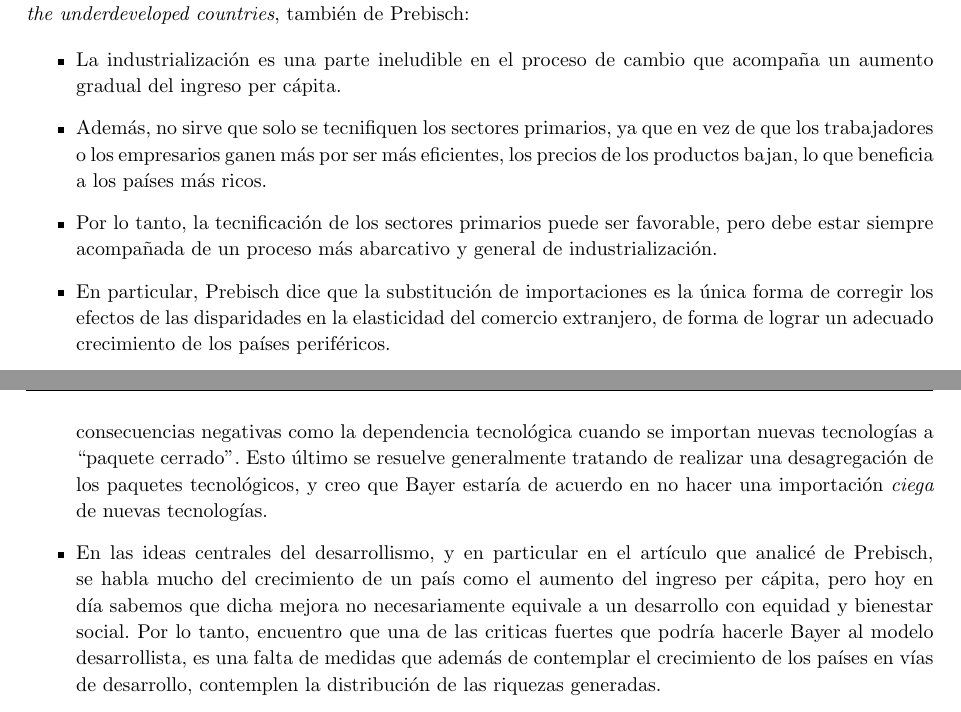
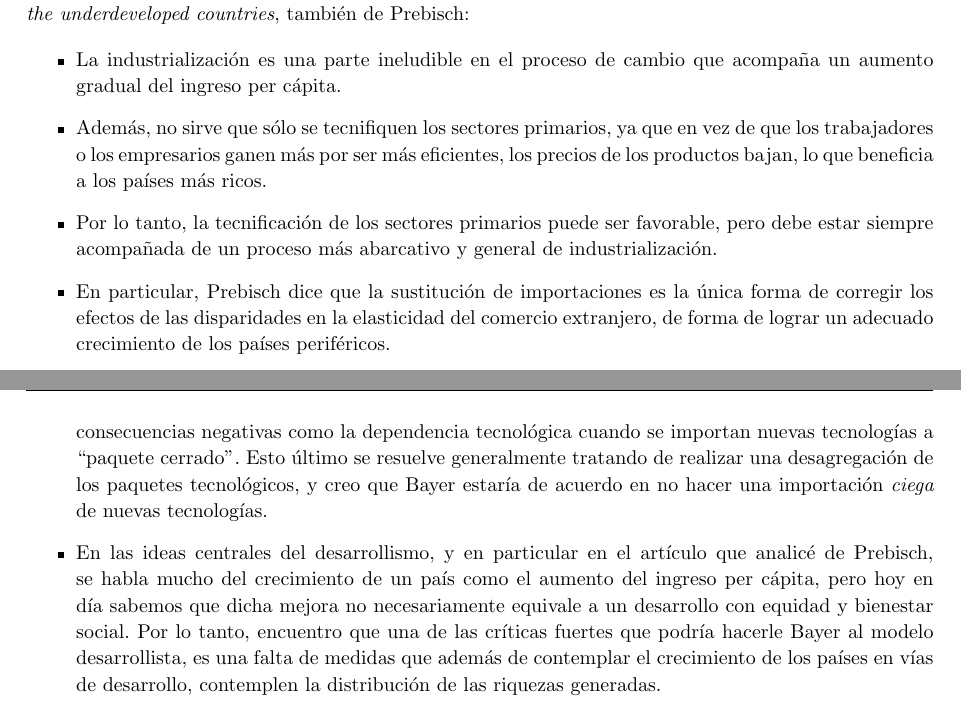
Before and after one commit to FlyingPumba/sccsa, a LaTeX document (informe.tex, which reads pregunta-2.tex): two parts of pages 7 and 8 of 10, joined at a grey line, cut so that both start at the same text. Compiled offline with pdfLaTeX.

Commit message:
Agrego tildes

```diff
--- a/pregunta-2.tex
+++ b/pregunta-2.tex
@@ -14,9 +14,9 @@ Otras posiciones centrales del desarrollismo se pueden encontrar en el artículo
 
 
     \item La industrialización es una parte ineludible en el proceso de cambio que acompaña un aumento gradual del ingreso per cápita.
-    \item Además, no sirve que solo se tecnifiquen los sectores primarios, ya que en vez de que los trabajadores o los empresarios ganen más por ser más eficientes, los precios de los productos bajan, lo que beneficia a los países más ricos.
+    \item Además, no sirve que sólo se tecnifiquen los sectores primarios, ya que en vez de que los trabajadores o los empresarios ganen más por ser más eficientes, los precios de los productos bajan, lo que beneficia a los países más ricos.
     \item Por lo tanto, la tecnificación de los sectores primarios puede ser favorable, pero debe estar siempre acompañada de un proceso más abarcativo y general de industrialización.
-    \item En particular, Prebisch dice que la substitución de importaciones es la única forma de corregir los efectos de las disparidades en la elasticidad del comercio extranjero, de forma de lograr un adecuado crecimiento de los países periféricos.
+    \item En particular, Prebisch dice que la sustitución de importaciones es la única forma de corregir los efectos de las disparidades en la elasticidad del comercio extranjero, de forma de lograr un adecuado crecimiento de los países periféricos.
     \item Sumado a lo anterior, la amplitud de los ciclos económicos en los países de la periferia es mayor que en los países del centro: cuando hay bonanza económica los precios de las materias primas aumentan porque aumenta la demanda, pero cuando hay contracciones estos caen aún más porque no hay mecanismos institucionales que frenen esa caída.
  \end{itemize}
 
```
Also changed, not shown: pregunta-2.tex (2 more changed lines).
